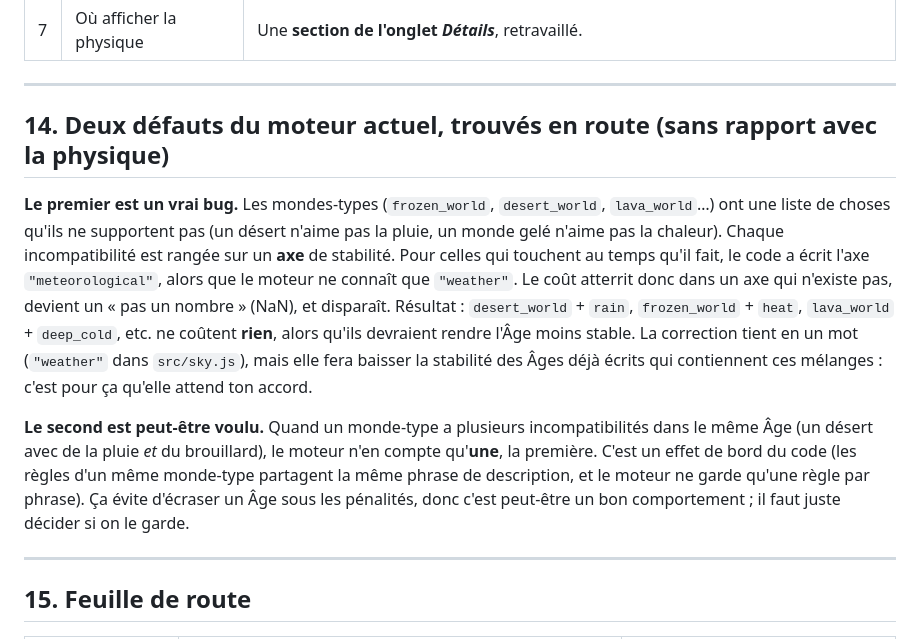
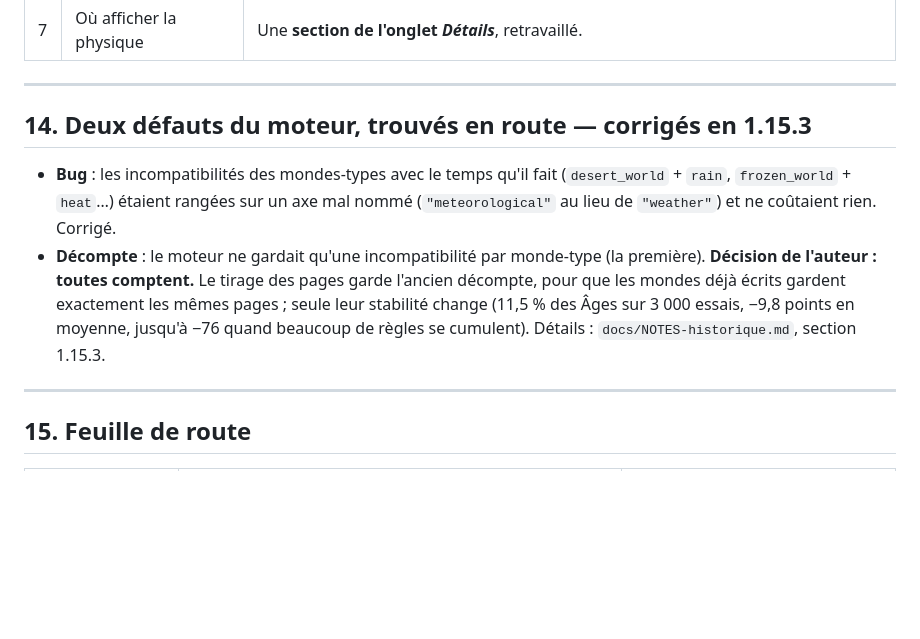
Before and after one commit to sbridel/age-writer, a Markdown page: docs/DESIGN-physique.md, the part around the change. GitHub-like rendering; blank space fills up the shorter version.

Commit message:
Couche physique : §14 (corrigé en 1.15.3), galerie régénérée
Co-Authored-By: Claude Opus 5.5 <noreply@anthropic.com>
Claude-Session: https://claude.ai/code/session_018FGTG8Z1X7XZatXrwebqsj

```diff
--- a/docs/DESIGN-physique.md
+++ b/docs/DESIGN-physique.md
@@ -317,11 +317,10 @@ La fenêtre générative (`src/genscene.js`) pourrait lire la fiche :
 
 ---
 
-## 14. Deux défauts du moteur actuel, trouvés en route (sans rapport avec la physique)
+## 14. Deux défauts du moteur, trouvés en route — corrigés en 1.15.3
 
-**Le premier est un vrai bug.** Les mondes-types (`frozen_world`, `desert_world`, `lava_world`…) ont une liste de choses qu'ils ne supportent pas (un désert n'aime pas la pluie, un monde gelé n'aime pas la chaleur). Chaque incompatibilité est rangée sur un **axe** de stabilité. Pour celles qui touchent au temps qu'il fait, le code a écrit l'axe `"meteorological"`, alors que le moteur ne connaît que `"weather"`. Le coût atterrit donc dans un axe qui n'existe pas, devient un « pas un nombre » (NaN), et disparaît. Résultat : `desert_world` + `rain`, `frozen_world` + `heat`, `lava_world` + `deep_cold`, etc. ne coûtent **rien**, alors qu'ils devraient rendre l'Âge moins stable. La correction tient en un mot (`"weather"` dans `src/sky.js`), mais elle fera baisser la stabilité des Âges déjà écrits qui contiennent ces mélanges : c'est pour ça qu'elle attend ton accord.
-
-**Le second est peut-être voulu.** Quand un monde-type a plusieurs incompatibilités dans le même Âge (un désert avec de la pluie *et* du brouillard), le moteur n'en compte qu'**une**, la première. C'est un effet de bord du code (les règles d'un même monde-type partagent la même phrase de description, et le moteur ne garde qu'une règle par phrase). Ça évite d'écraser un Âge sous les pénalités, donc c'est peut-être un bon comportement ; il faut juste décider si on le garde.
+- **Bug** : les incompatibilités des mondes-types avec le temps qu'il fait (`desert_world` + `rain`, `frozen_world` + `heat`…) étaient rangées sur un axe mal nommé (`"meteorological"` au lieu de `"weather"`) et ne coûtaient rien. Corrigé.
+- **Décompte** : le moteur ne gardait qu'une incompatibilité par monde-type (la première). **Décision de l'auteur : toutes comptent.** Le tirage des pages garde l'ancien décompte, pour que les mondes déjà écrits gardent exactement les mêmes pages ; seule leur stabilité change (11,5 % des Âges sur 3 000 essais, −9,8 points en moyenne, jusqu'à −76 quand beaucoup de règles se cumulent). Détails : `docs/NOTES-historique.md`, section 1.15.3.
 
 ---
 
```
Also changed, not shown: docs/physics-examples.md (+3 -3 lines), docs/physique-exemples.md (+3 -3 lines).
